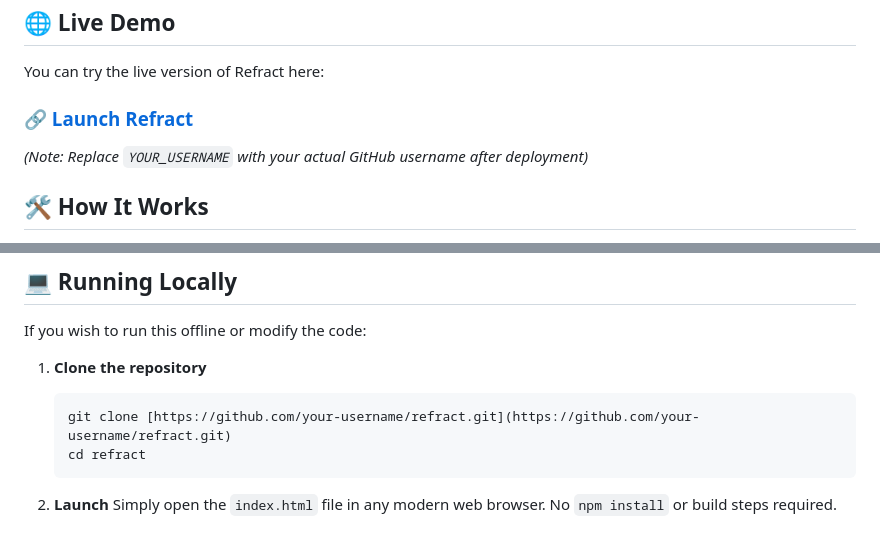
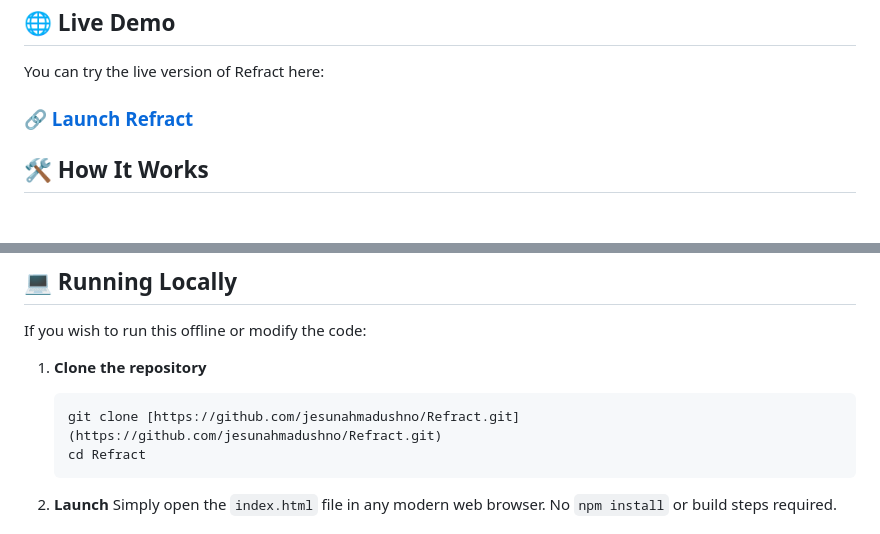
Before and after one commit to JesunAhmadUshno/Refract, a Markdown page: README.md, 2 parts joined by grey strips. GitHub-like rendering; blank space fills up the shorter version.

````diff
--- a/README.md
+++ b/README.md
@@ -50,9 +50,7 @@ Refract automatically generates the following 24-bit PNG files (no alpha), adher
 
 You can try the live version of Refract here:
 
-### [🔗 Launch Refract](https://YOUR_USERNAME.github.io/refract/)
-
-*(Note: Replace `YOUR_USERNAME` with your actual GitHub username after deployment)*
+### [🔗 Launch Refract](https://jesunahmadushno.github.io/Refract/)
 
 ## 🛠 How It Works
 
@@ -70,8 +68,8 @@ If you wish to run this offline or modify the code:
 
 1.  **Clone the repository**
     ```bash
-    git clone [https://github.com/your-username/refract.git](https://github.com/your-username/refract.git)
-    cd refract
+    git clone [https://github.com/jesunahmadushno/Refract.git](https://github.com/jesunahmadushno/Refract.git)
+    cd Refract
     ```
 
 2.  **Launch**
````
Also changed, not shown: other parts of README.md (+1 -3 lines).
